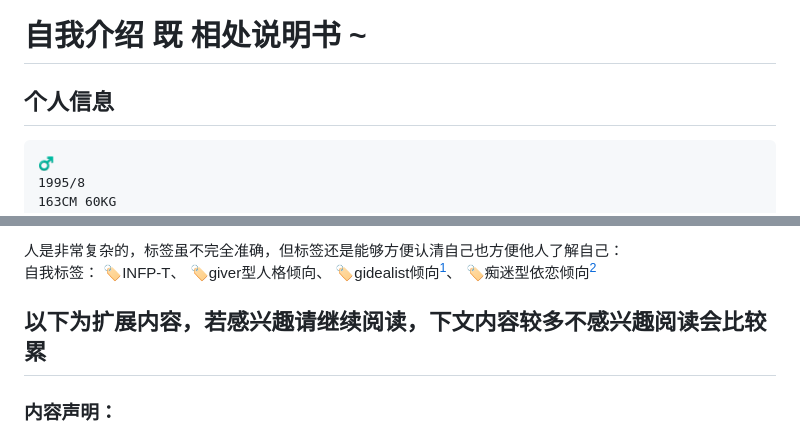
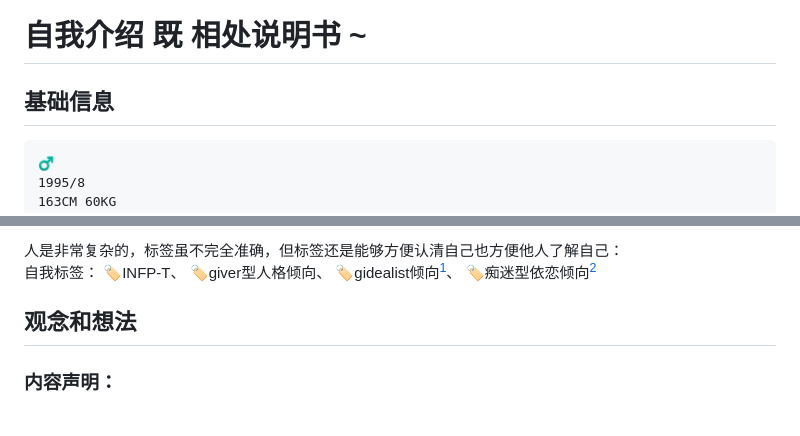
Before and after one commit to qi-nai/introduction, a Markdown page: README.md, 2 parts joined by grey strips. GitHub-like rendering.

```diff
--- a/README.md
+++ b/README.md
@@ -1,6 +1,6 @@
 #  自我介绍 既 相处说明书 ~
 
-## 个人信息
+## 基础信息
     ♂️
     1995/8
     163CM 60KG
@@ -26,7 +26,7 @@
 自我标签： 🏷️INFP-T、 🏷️giver型人格倾向、 🏷️gidealist倾向[^1]、 🏷️痴迷型依恋倾向[^2]
 
 
-## 以下为扩展内容，若感兴趣请继续阅读，下文内容较多不感兴趣阅读会比较累
+## 观念和想法
 
 ### 内容声明：
  写这些我进行了自我剖析，以求能够更了解自己想要什么需要什么，以及以后该怎样，为此我看了相关的心理学视频和书籍以完善自己想法和观念，如阿尔弗雷德·阿德勒《自卑与超越》 罗兰·米勒《亲密关系》等，尽管如此以下内容只是我认为的自己，或者说是想象中的自己，可能和别人看到的我有所不同，还有很多自己没发现的缺点和毛病被忽略了，如果你发现了，我求求你告诉我！ [^2]
```
